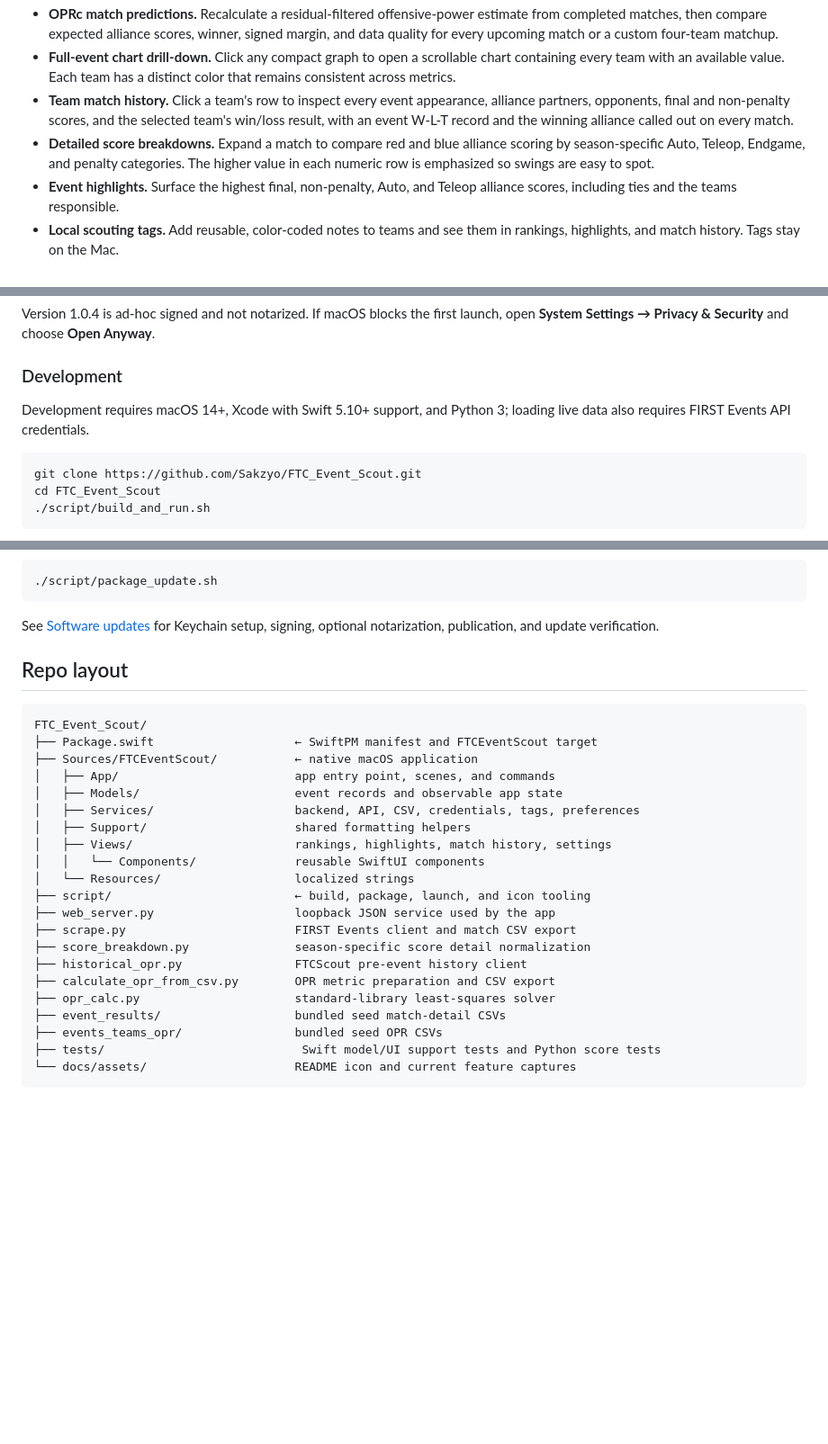
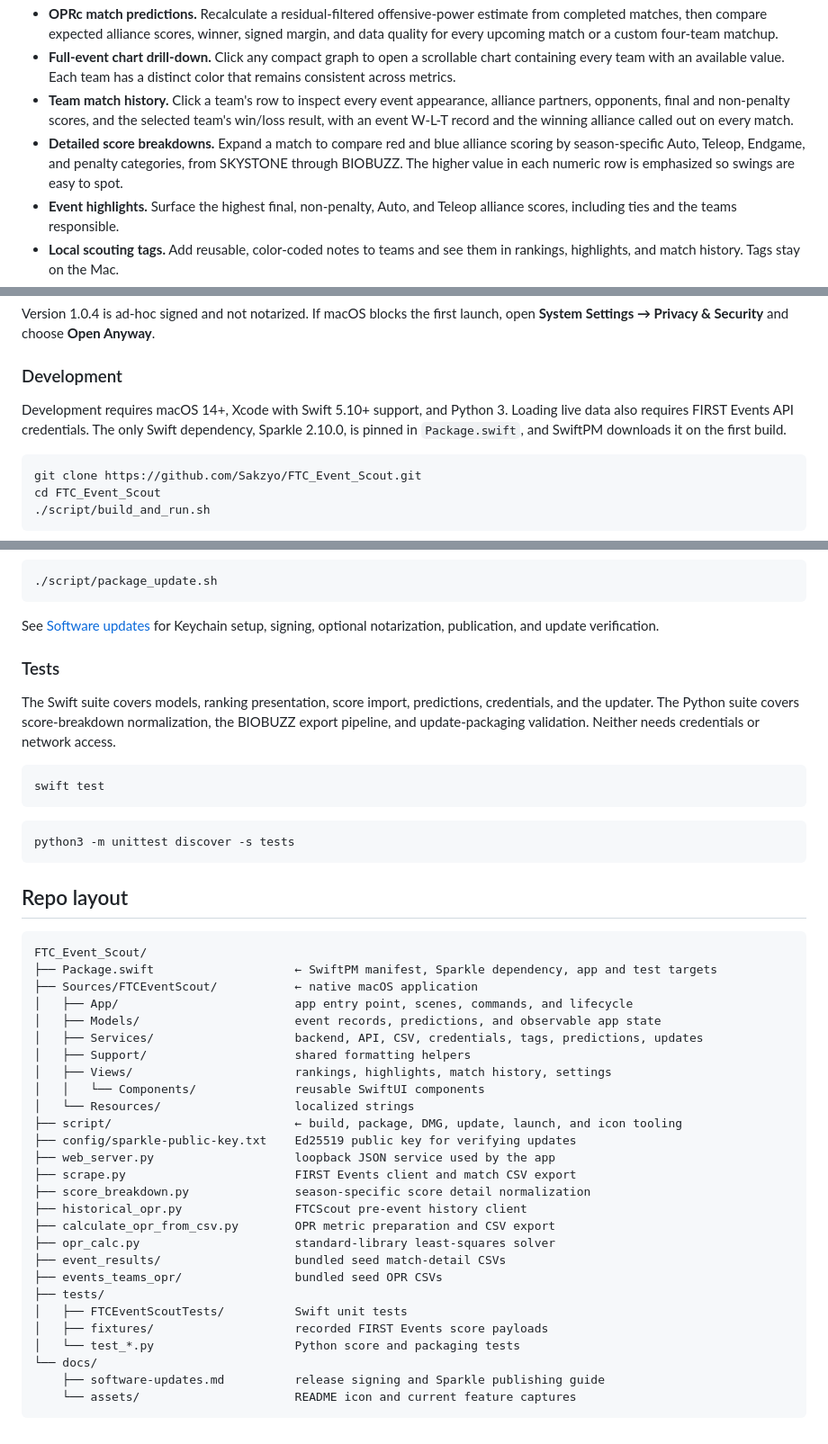
Before and after one commit to Sakzyo/FTC_Event_Scout, a Markdown page: README.md, 3 parts joined by grey strips. Shown at 90% size. Rendered like a GitHub page; blank space fills up the shorter version.

Commit message:
Document BIOBUZZ support, tests, and repo layout in README
Add a supported-seasons table covering SKYSTONE through BIOBUZZ, a Tests
section with the Swift and Python suite commands, the pinned Sparkle
dependency, and the config, docs, and test folders in the repo layout.

Co-Authored-By: Claude Opus 5.5 <noreply@anthropic.com>

````diff
--- a/README.md
+++ b/README.md
@@ -32,7 +32,7 @@
 - **OPRc match predictions.** Recalculate a residual-filtered offensive-power estimate from completed matches, then compare expected alliance scores, winner, signed margin, and data quality for every upcoming match or a custom four-team matchup.
 - **Full-event chart drill-down.** Click any compact graph to open a scrollable chart containing every team with an available value. Each team has a distinct color that remains consistent across metrics.
 - **Team match history.** Click a team's row to inspect every event appearance, alliance partners, opponents, final and non-penalty scores, and the selected team's win/loss result, with an event W-L-T record and the winning alliance called out on every match.
-- **Detailed score breakdowns.** Expand a match to compare red and blue alliance scoring by season-specific Auto, Teleop, Endgame, and penalty categories. The higher value in each numeric row is emphasized so swings are easy to spot.
+- **Detailed score breakdowns.** Expand a match to compare red and blue alliance scoring by season-specific Auto, Teleop, Endgame, and penalty categories, from SKYSTONE through BIOBUZZ. The higher value in each numeric row is emphasized so swings are easy to spot.
 - **Event highlights.** Surface the highest final, non-penalty, Auto, and Teleop alliance scores, including ties and the teams responsible.
 - **Local scouting tags.** Add reusable, color-coded notes to teams and see them in rankings, highlights, and match history. Tags stay on the Mac.
 - **Pre-event previews.** If an event has not started, use FTCScout history to compare the registered teams' strongest prior-season OPR results.
@@ -113,7 +131,7 @@ Version 1.0.4 is ad-hoc signed and not notarized. If macOS blocks the first laun
 
 ### Development
 
-Development requires macOS 14+, Xcode with Swift 5.10+ support, and Python 3; loading live data also requires FIRST Events API credentials.
+Development requires macOS 14+, Xcode with Swift 5.10+ support, and Python 3. Loading live data also requires FIRST Events API credentials. The only Swift dependency, Sparkle 2.10.0, is pinned in `Package.swift`, and SwiftPM downloads it on the first build.
 
 ```sh
 git clone https://github.com/Sakzyo/FTC_Event_Scout.git
@@ -144,21 +162,34 @@ To create a signed in-app update ZIP and appcast from the finalized app:
 
 See [Software updates](docs/software-updates.md) for Keychain setup, signing, optional notarization, publication, and update verification.
 
+### Tests
+
+The Swift suite covers models, ranking presentation, score import, predictions, credentials, and the updater. The Python suite covers score-breakdown normalization, the BIOBUZZ export pipeline, and update-packaging validation. Neither needs credentials or network access.
+
+```sh
+swift test
+```
+
+```sh
+python3 -m unittest discover -s tests
+```
+
 
 ## Repo layout
 
 ```text
 FTC_Event_Scout/
-├── Package.swift                    ← SwiftPM manifest and FTCEventScout target
+├── Package.swift                    ← SwiftPM manifest, Sparkle dependency, app and test targets
 ├── Sources/FTCEventScout/           ← native macOS application
-│   ├── App/                         app entry point, scenes, and commands
-│   ├── Models/                      event records and observable app state
-│   ├── Services/                    backend, API, CSV, credentials, tags, preferences
+│   ├── App/                         app entry point, scenes, commands, and lifecycle
+│   ├── Models/                      event records, predictions, and observable app state
+│   ├── Services/                    backend, API, CSV, credentials, tags, predictions, updates
 │   ├── Support/                     shared formatting helpers
 │   ├── Views/                       rankings, highlights, match history, settings
 │   │   └── Components/              reusable SwiftUI components
 │   └── Resources/                   localized strings
-├── script/                          ← build, package, launch, and icon tooling
+├── script/                          ← build, package, DMG, update, launch, and icon tooling
+├── config/sparkle-public-key.txt    Ed25519 public key for verifying updates
 ├── web_server.py                    loopback JSON service used by the app
 ├── scrape.py                        FIRST Events client and match CSV export
 ├── score_breakdown.py               season-specific score detail normalization
@@ -167,6 +198,11 @@ FTC_Event_Scout/
 ├── opr_calc.py                      standard-library least-squares solver
 ├── event_results/                   bundled seed match-detail CSVs
 ├── events_teams_opr/                bundled seed OPR CSVs
-├── tests/                            Swift model/UI support tests and Python score tests
-└── docs/assets/                     README icon and current feature captures
+├── tests/
+│   ├── FTCEventScoutTests/          Swift unit tests
+│   ├── fixtures/                    recorded FIRST Events score payloads
+│   └── test_*.py                    Python score and packaging tests
+└── docs/
+    ├── software-updates.md          release signing and Sparkle publishing guide
+    └── assets/                      README icon and current feature captures
 ```
````
Also changed, not shown: other parts of README.md (+18 -0 lines).
